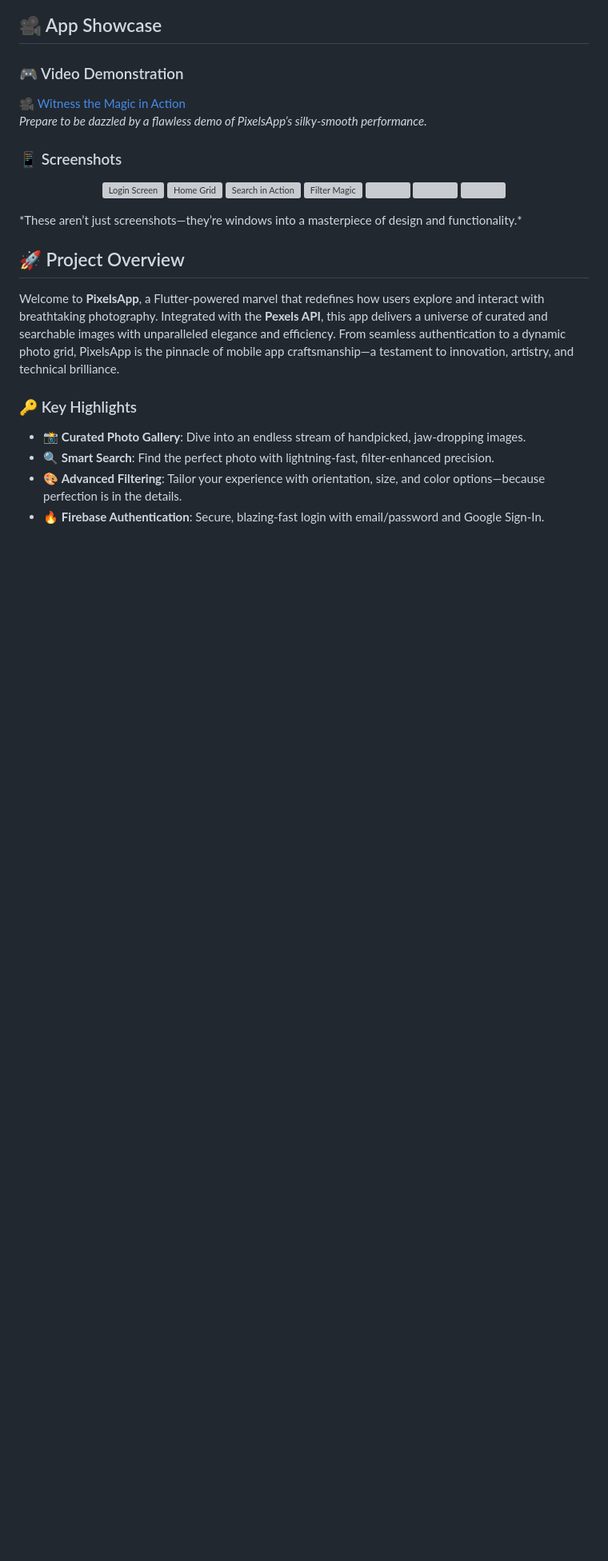
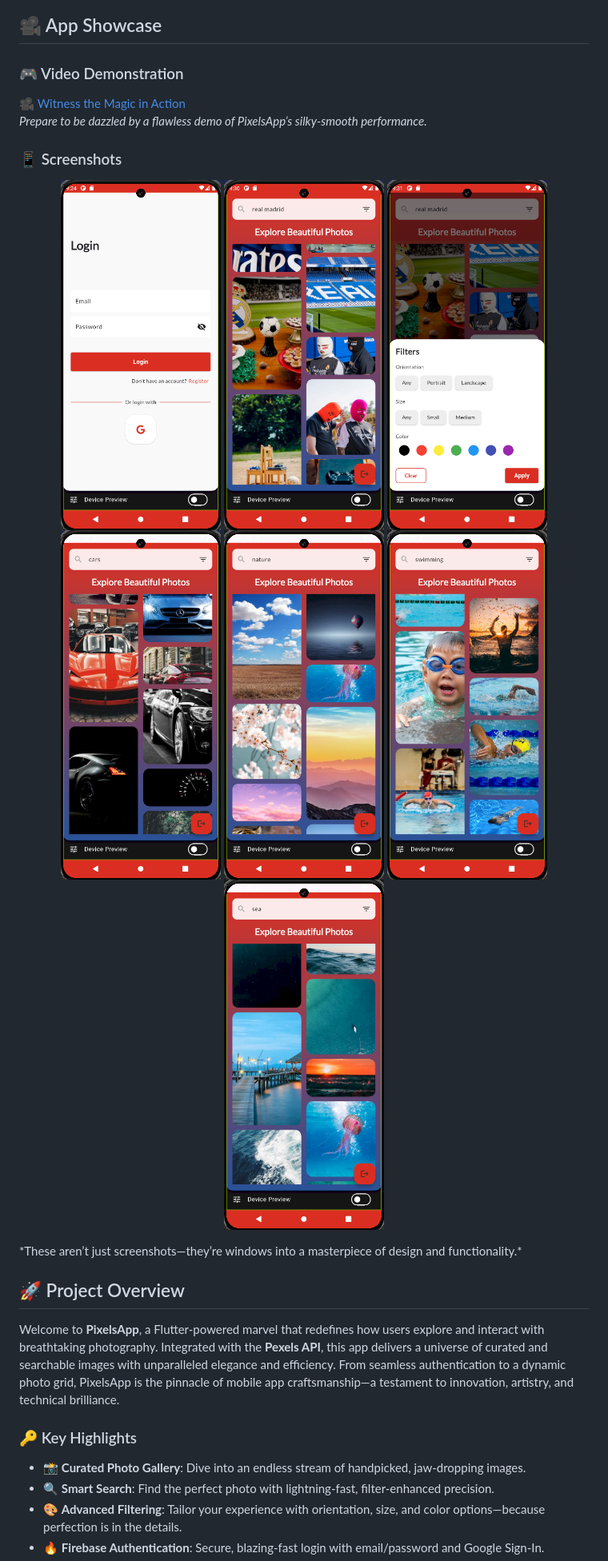
Before and after one commit to Maheresio/PixelsApp, a Markdown page: README.md, the part around the change. Shown at 80% size. Rendered like a GitHub page; blank space fills up the shorter version; grey boxes are pictures that could not be loaded.

```diff
--- a/README.md
+++ b/README.md
@@ -12,13 +12,13 @@
 
 ### 📱 Screenshots
 <p align="center">
-  <img src="screenshot1.png" width="200" alt="Login Screen" />
-  <img src="screenshot2.png" width="200" alt="Home Grid" />
-  <img src="screenshot3.png" width="200" alt="Search in Action" />
-  <img src="screenshot4.png" width="200" alt="Filter Magic" />
-  <img src="screenshot5.png" width="200" />
-  <img src="screenshot6.png" width="200"  />
-  <img src="screenshot7.png" width="200"  />
+  <img src="1.png" width="200" alt="Login Screen" />
+  <img src="2.png" width="200" alt="Home Grid" />
+  <img src="3.png" width="200" alt="Search in Action" />
+  <img src="4.png" width="200" alt="Filter Magic" />
+  <img src="5.png" width="200" />
+  <img src="6.png" width="200"  />
+  <img src="7.png" width="200"  />
 
 </p>
 *These aren’t just screenshots—they’re windows into a masterpiece of design and functionality.*
```
